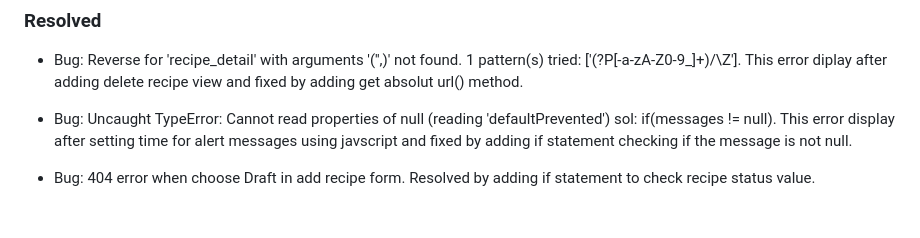
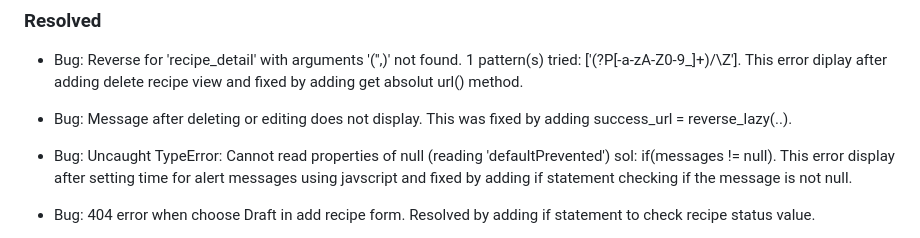
Before and after one commit to AlaYousef/portfolio-project4, a Markdown page: TESTING.md, the part around the change. Rendered like a GitHub page; blank space fills up the shorter version.

```diff
--- a/TESTING.md
+++ b/TESTING.md
@@ -454,6 +454,8 @@ PAD Performance....
 
 * Bug: Reverse for 'recipe_detail' with arguments '('',)' not found. 1 pattern(s) tried: ['(?P<slug>[-a-zA-Z0-9_]+)/\\Z']. This error diplay after adding delete recipe view and fixed by adding get absolut url() method.
 
+* Bug: Message after deleting or editing does not display. This was fixed by adding success_url = reverse_lazy(..).
+
 * Bug: Uncaught TypeError: Cannot read properties of null (reading 'defaultPrevented')
 sol: if(messages != null). This error display after setting time for alert messages using javscript and fixed by adding if statement checking if the message is not null.
 
```
Also changed, not shown: README.md (+32 -145 lines), documentation/readme_images/clone.jpg (added), documentation/readme_images/fork.jpg (added).
